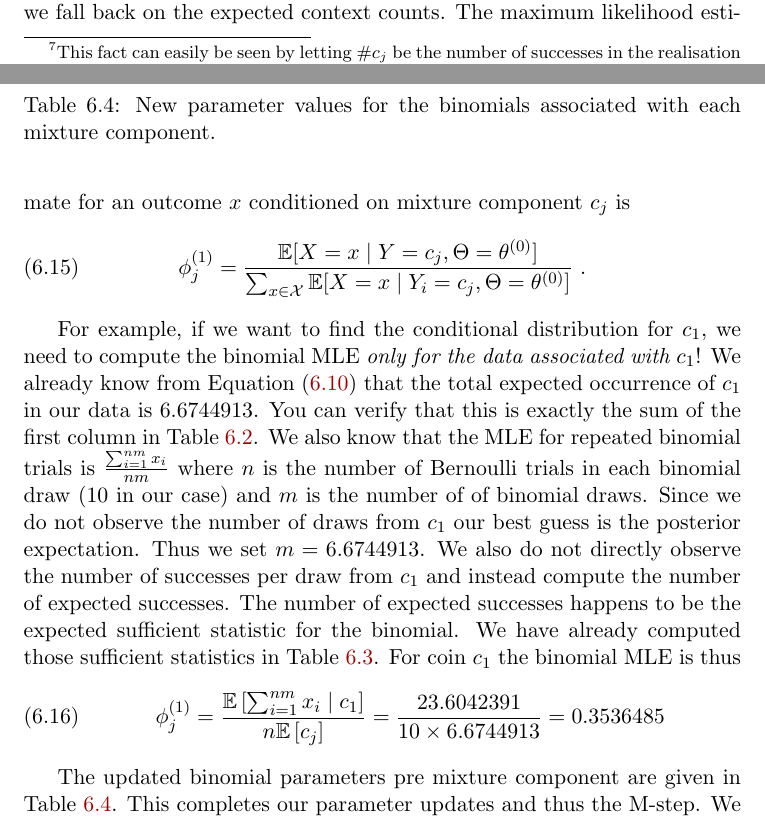
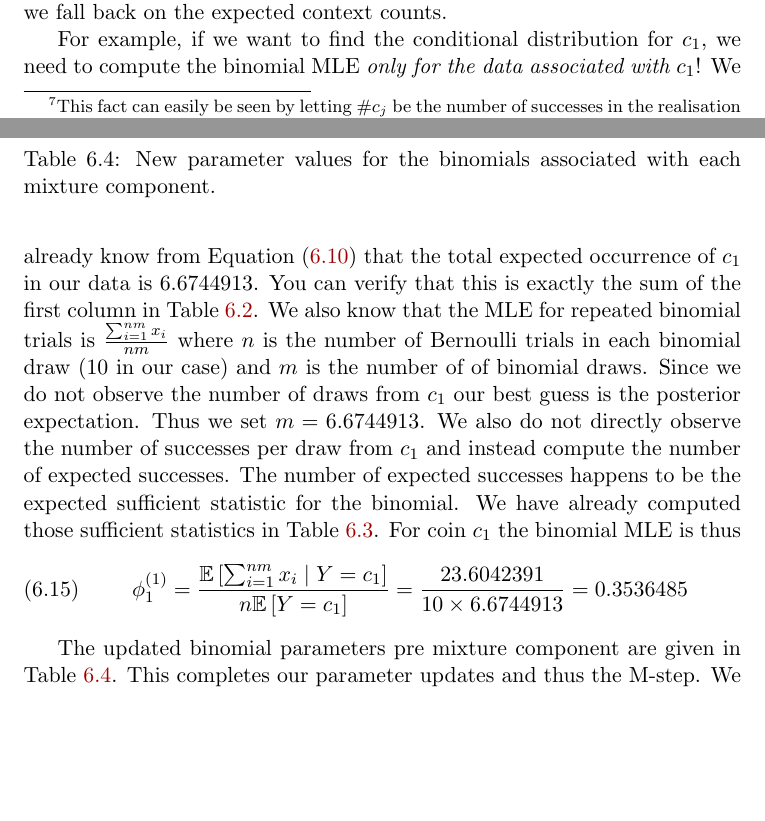
Before and after one commit to BasicProbability/LectureNotes, a LaTeX thesis (fullscript/BasicProbabilityAndStatistics.tex): two parts of pages 84 and 85 of 85, joined at a grey line, cut so that both start at the same text, the shorter picture padded with empty space. Compiled offline with pdfLaTeX.

Commit message:
Update full script

```diff
--- a/fullscript/BasicProbabilityAndStatistics.tex
+++ b/fullscript/BasicProbabilityAndStatistics.tex
@@ -21,7 +21,6 @@
 \newcommand{\hlkwb}[1]{\textcolor[rgb]{0.69,0.353,0.396}{#1}}%
 \newcommand{\hlkwc}[1]{\textcolor[rgb]{0.333,0.667,0.333}{#1}}%
 \newcommand{\hlkwd}[1]{\textcolor[rgb]{0.737,0.353,0.396}{\textbf{#1}}}%
-\let\hlipl\hlkwb
 
 \usepackage{framed}
 \makeatletter
@@ -573,11 +572,12 @@ P(Y=c_{3} \mid \Theta= \theta^{(1)}) = w_{3}^{(1)}= 0.1400877 \nonumber
 We already know the maximum-likelihood estimate for binomial distributions from
 Section\ref{sec:parameterEstimation}. The only novelty when it comes to EM for mixture models
 is that the conditioning contexts are not observed anymore. Again, we fall back on the expected
-context counts. The maximum likelihood estimate for an outcome $ x $ conditioned on
-mixture component $ c_{j} $ is
-\begin{equation}
-\phi^{(1)}_{j} = \frac{\E[X=x \mid Y=c_{j},\Theta=\theta^{(0)}]}{\sum_{x \in \mathcal{X}}\E[X=x \mid Y_{i}=c_{j},\Theta=\theta^{(0)}]}\ .
-\end{equation}
+context counts.
+%The maximum likelihood estimate for an outcome $ x $ conditioned on
+%mixture component $ c_{j} $ is
+%\begin{equation}
+%\phi^{(1)}_{j} = \frac{\E[\sum_{i=1}^{m}X_{i}=x_{i} \mid Y=c_{j},\Theta=\theta^{(0)}]}{\sum_{i=1}^{m}\E[\id{X_{i}=x_{i}, Y_{i}=c_{j}}\mid\Theta=\theta^{(0)}]}\ .
+%\end{equation}
 
 For example, if we want to find the conditional distribution for $ c_{1} $, we need to compute the binomial MLE \textit{only
 for the data associated with $ c_{1} $}! We already know from Equation~\eqref{eq:c1Expectation} that the total expected
@@ -589,7 +589,7 @@ directly observe the number of successes per draw from $ c_{1} $ and instead com
 expected successes happens to be the expected sufficient statistic for the binomial. We have already computed those sufficient statistics
 in Table~\ref{tab:binomPosteriors}. For coin $ c_{1} $ the binomial MLE is thus
 \begin{equation}
-\phi_{j}^{(1)} =  \frac{\E\left[\sum_{i=1}^{nm} x_{i}\mid c_{1}\right]}{n\E\left[c_{j}\right]}
+\phi_{1}^{(1)} =  \frac{\E\left[\sum_{i=1}^{nm} x_{i}\mid Y = c_{1}\right]}{n\E\left[Y = c_{1}\right]}
 = \frac{23.6042391}{10 \times 6.6744913}
 = 0.3536485
 \end{equation}
```
Also changed, not shown: fullscript/BasicProbabilityAndStatistics.pdf.
